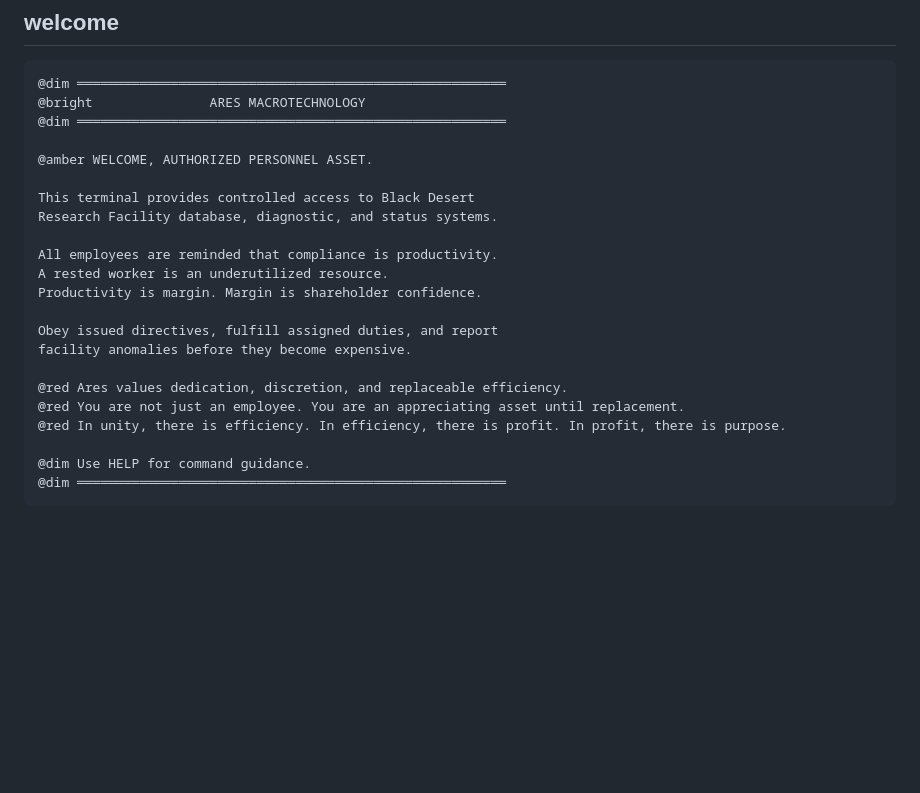
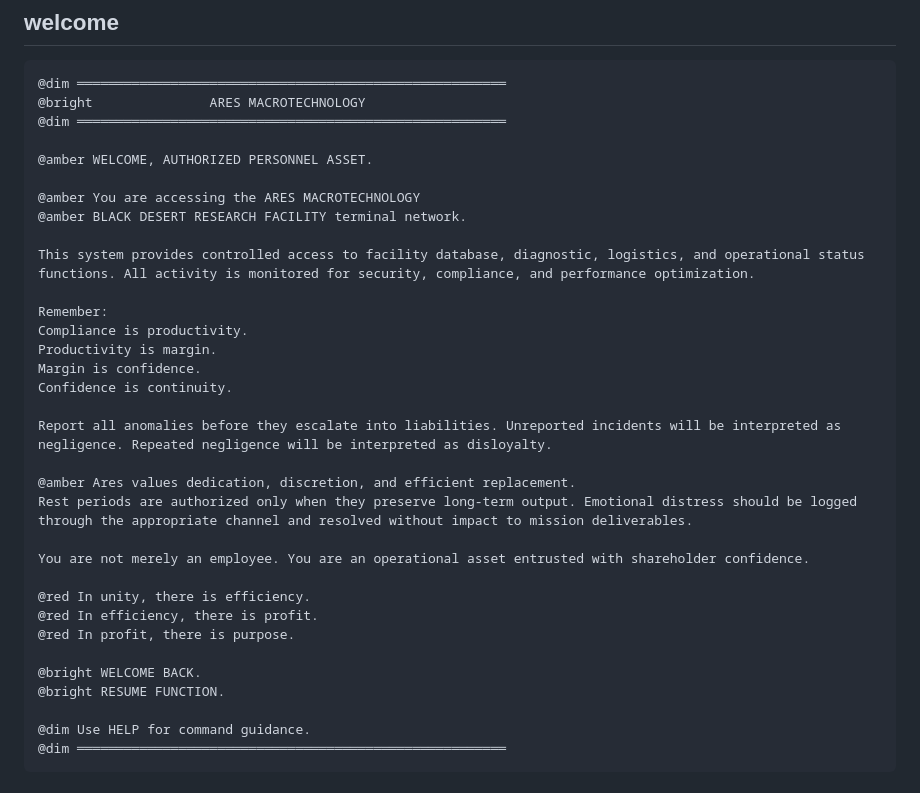
Before and after one commit to TonkatsuRa/SRBlackDesertTerminal, a Markdown page: content/terminal-content.md, the part around the change. GitHub-like rendering; blank space fills up the shorter version.

```diff
--- a/content/terminal-content.md
+++ b/content/terminal-content.md
@@ -62,19 +62,30 @@ soundOff = SOUND OFF
 
 @amber WELCOME, AUTHORIZED PERSONNEL ASSET.
 
-This terminal provides controlled access to Black Desert
-Research Facility database, diagnostic, and status systems.
+@amber You are accessing the ARES MACROTECHNOLOGY
+@amber BLACK DESERT RESEARCH FACILITY terminal network.
 
-All employees are reminded that compliance is productivity.
-A rested worker is an underutilized resource.
-Productivity is margin. Margin is shareholder confidence.
+This system provides controlled access to facility database, diagnostic, logistics, and operational status functions. All activity is monitored for security, compliance, and performance optimization.
 
-Obey issued directives, fulfill assigned duties, and report
-facility anomalies before they become expensive.
+Remember:
+Compliance is productivity.
+Productivity is margin.
+Margin is confidence.
+Confidence is continuity.
 
-@red Ares values dedication, discretion, and replaceable efficiency.
-@red You are not just an employee. You are an appreciating asset until replacement.
-@red In unity, there is efficiency. In efficiency, there is profit. In profit, there is purpose.
+Report all anomalies before they escalate into liabilities. Unreported incidents will be interpreted as negligence. Repeated negligence will be interpreted as disloyalty.
+
+@amber Ares values dedication, discretion, and efficient replacement.
+Rest periods are authorized only when they preserve long-term output. Emotional distress should be logged through the appropriate channel and resolved without impact to mission deliverables.
+
+You are not merely an employee. You are an operational asset entrusted with shareholder confidence.
+
+@red In unity, there is efficiency.
+@red In efficiency, there is profit.
+@red In profit, there is purpose.
+
+@bright WELCOME BACK.
+@bright RESUME FUNCTION.
 
 @dim Use HELP for command guidance.
 @dim ═══════════════════════════════════════════════════════
```
